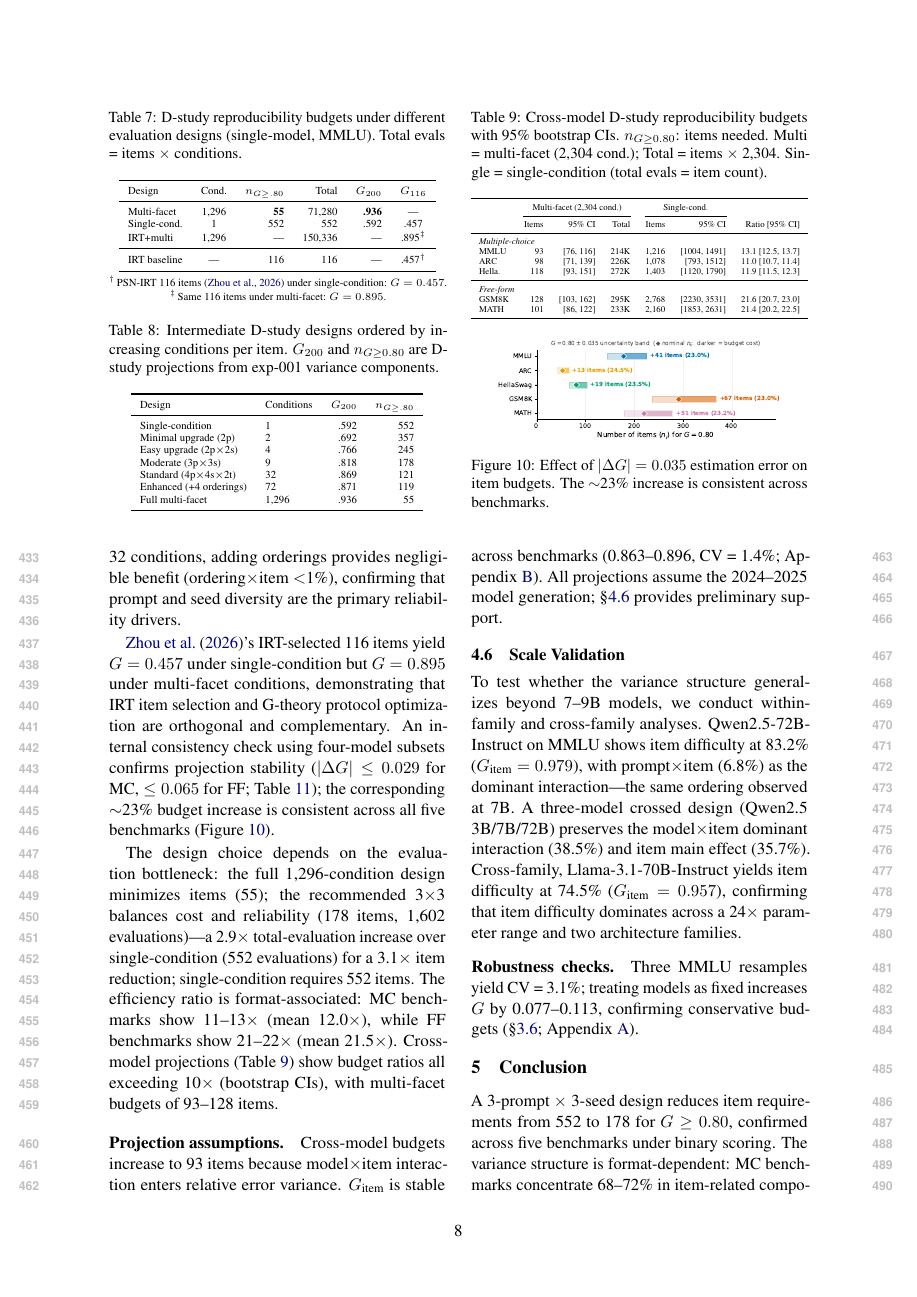
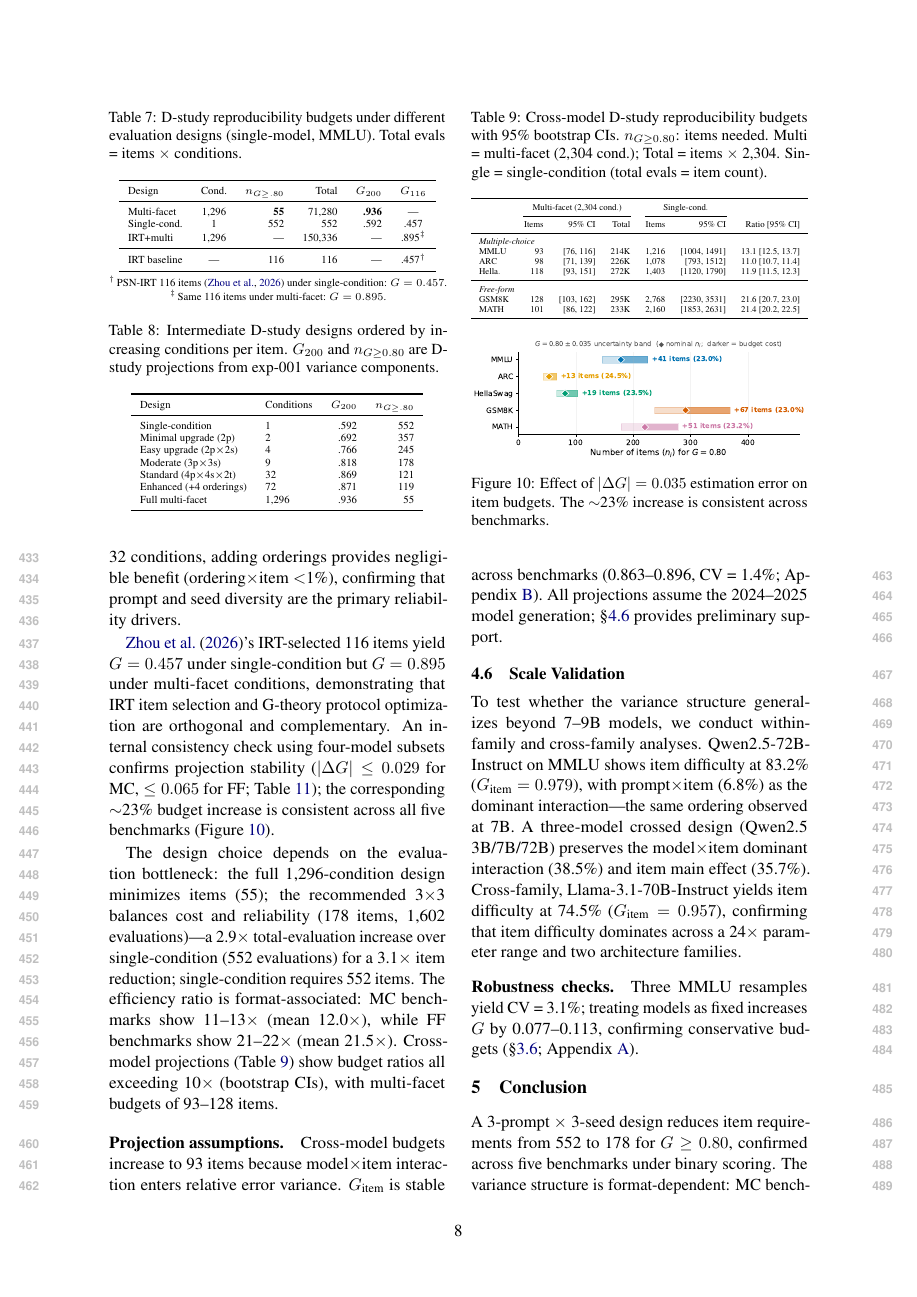
Before and after one commit to anonymous-nlp-2026-2/nlp_variance_gtheory, a LaTeX paper (paper/main.tex, which reads paper/experiments.tex): page 8 of 15. Compiled offline with pdfLaTeX.

Commit message:
Enlarge Figure 10 to full column width

```diff
--- a/paper/experiments.tex
+++ b/paper/experiments.tex
@@ -207,7 +207,7 @@ To test whether the variance structure generalizes beyond 7--9B models, we condu
 
 \begin{figure}[t]
 \centering
-\includegraphics[width=0.85\columnwidth]{budget_sensitivity_band}
+\includegraphics[width=\columnwidth]{budget_sensitivity_band}
 \caption{Effect of $|\Delta G| = 0.035$ estimation error on item budgets. The $\sim$23\% increase is consistent across benchmarks.}
 \label{fig:budget_sensitivity}
 \end{figure}
```
Also changed, not shown: paper/main.pdf.
